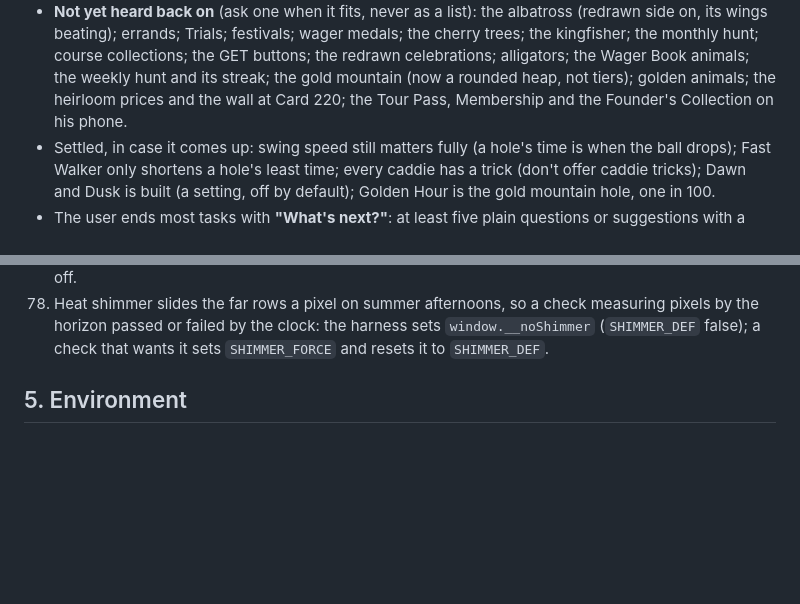
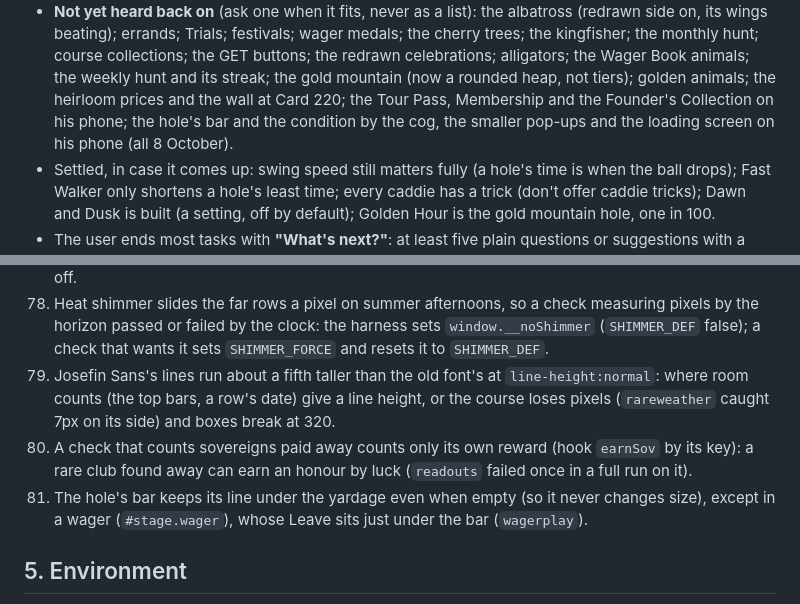
Before and after one commit to dankashay123/Idle-golf, a Markdown page: HANDOFF.md, 2 parts joined by grey strips. GitHub-like rendering; blank space fills up the shorter version.

Commit message:
Notes for a new session: the last fixes, three rules learned today (the new font's taller lines, counting only a check's own sovereigns away, the bar's empty line kept but in a wager), and what he has not seen on his phone yet
Co-Authored-By: Claude <noreply@anthropic.com>
Claude-Session: https://claude.ai/code/session_01TkpfqXbz4puM5qqHi3C7Cs

```diff
--- a/HANDOFF.md
+++ b/HANDOFF.md
@@ -59,7 +59,9 @@ through:
   animals; the weekly hunt and its streak; the gold mountain (now a
   rounded heap, not tiers); golden
   animals; the heirloom prices and the wall at Card 220; the Tour Pass,
-  Membership and the Founder's Collection on his phone.
+  Membership and the Founder's Collection on his phone; the hole's bar
+  and the condition by the cog, the smaller pop-ups and the loading screen
+  on his phone (all 8 October).
 - Settled, in case it comes up: swing speed still matters fully (a hole's
   time is when the ball drops); Fast Walker only shortens a hole's least
   time; every caddie has a trick (don't offer caddie tricks); Dawn and
@@ -267,6 +269,16 @@ Numbered so `CLAUDE.md` and the checks can point at them.
     check measuring pixels by the horizon passed or failed by the clock:
     the harness sets `window.__noShimmer` (`SHIMMER_DEF` false); a check
     that wants it sets `SHIMMER_FORCE` and resets it to `SHIMMER_DEF`.
+79. Josefin Sans's lines run about a fifth taller than the old font's at
+    `line-height:normal`: where room counts (the top bars, a row's date)
+    give a line height, or the course loses pixels (`rareweather` caught
+    7px on its side) and boxes break at 320.
+80. A check that counts sovereigns paid away counts only its own reward
+    (hook `earnSov` by its key): a rare club found away can earn an honour
+    by luck (`readouts` failed once in a full run on it).
+81. The hole's bar keeps its line under the yardage even when empty (so it
+    never changes size), except in a wager (`#stage.wager`), whose Leave
+    sits just under the bar (`wagerplay`).
 
 ## 5. Environment
 
```
Also changed, not shown: docs/features.md (+2 -0 lines).
